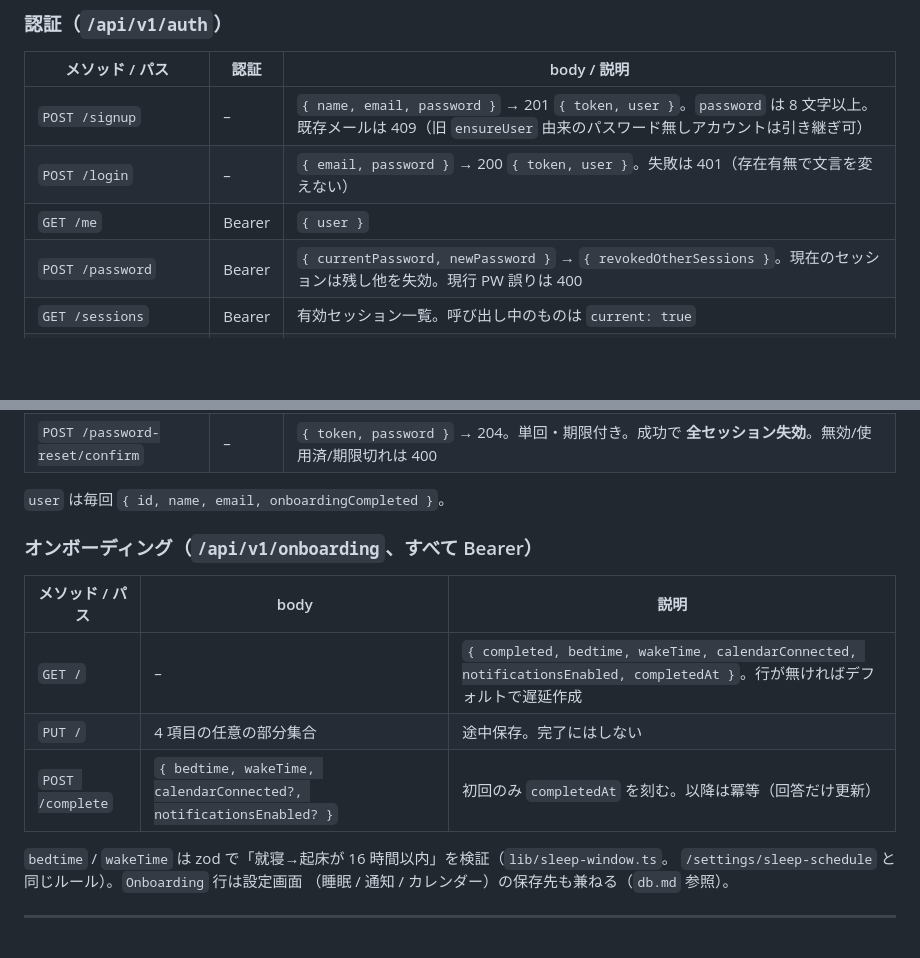
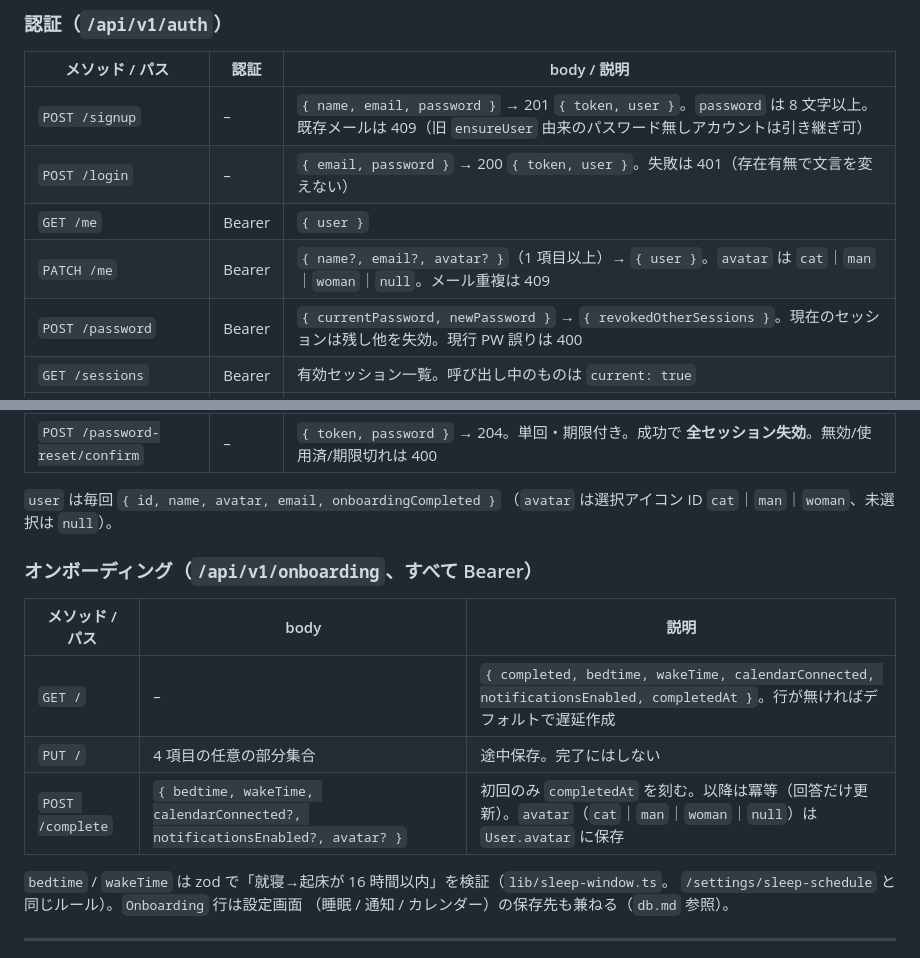
Before and after one commit to YAMI-SOTE/team-nap-app, a Markdown page: docs/auth.ja.md, 2 parts joined by grey strips. Rendered like a GitHub page; blank space fills up the shorter version.

```diff
--- a/docs/auth.ja.md
+++ b/docs/auth.ja.md
@@ -33,6 +33,7 @@ Google OAuth は対象外。関連: [db.md](./db.md) / [team-feature.ja.md](./te
 | `POST /signup` | – | `{ name, email, password }` → 201 `{ token, user }`。`password` は 8 文字以上。既存メールは 409（旧 `ensureUser` 由来のパスワード無しアカウントは引き継ぎ可） |
 | `POST /login` | – | `{ email, password }` → 200 `{ token, user }`。失敗は 401（存在有無で文言を変えない） |
 | `GET /me` | Bearer | `{ user }` |
+| `PATCH /me` | Bearer | `{ name?, email?, avatar? }`（1 項目以上）→ `{ user }`。`avatar` は `cat`｜`man`｜`woman`｜`null`。メール重複は 409 |
 | `POST /password` | Bearer | `{ currentPassword, newPassword }` → `{ revokedOtherSessions }`。現在のセッションは残し他を失効。現行 PW 誤りは 400 |
 | `GET /sessions` | Bearer | 有効セッション一覧。呼び出し中のものは `current: true` |
 | `DELETE /sessions/:id` | Bearer | 1 セッション失効 → 204（自分の有効セッションでなければ 404） |
@@ -41,7 +42,8 @@ Google OAuth は対象外。関連: [db.md](./db.md) / [team-feature.ja.md](./te
 | `POST /password-reset/request` | – | `{ email }` → 常に 202 `{ ok }`（存在秘匿）。本番以外は `resetToken` も返す。トークンは常にサーバログに出力 |
 | `POST /password-reset/confirm` | – | `{ token, password }` → 204。単回・期限付き。成功で **全セッション失効**。無効/使用済/期限切れは 400 |
 
-`user` は毎回 `{ id, name, email, onboardingCompleted }`。
+`user` は毎回 `{ id, name, avatar, email, onboardingCompleted }`
+（`avatar` は選択アイコン ID `cat`｜`man`｜`woman`、未選択は `null`）。
 
 ### オンボーディング（`/api/v1/onboarding`、すべて Bearer）
 
@@ -49,7 +51,7 @@ Google OAuth は対象外。関連: [db.md](./db.md) / [team-feature.ja.md](./te
 | --- | --- | --- |
 | `GET /` | – | `{ completed, bedtime, wakeTime, calendarConnected, notificationsEnabled, completedAt }`。行が無ければデフォルトで遅延作成 |
 | `PUT /` | 4 項目の任意の部分集合 | 途中保存。完了にはしない |
-| `POST /complete` | `{ bedtime, wakeTime, calendarConnected?, notificationsEnabled? }` | 初回のみ `completedAt` を刻む。以降は冪等（回答だけ更新） |
+| `POST /complete` | `{ bedtime, wakeTime, calendarConnected?, notificationsEnabled?, avatar? }` | 初回のみ `completedAt` を刻む。以降は冪等（回答だけ更新）。`avatar`（`cat`｜`man`｜`woman`｜`null`）は `User.avatar` に保存 |
 
 `bedtime` / `wakeTime` は zod で「就寝→起床が 16 時間以内」を検証（`lib/sleep-window.ts`。
 `/settings/sleep-schedule` と同じルール）。`Onboarding` 行は設定画面
```
Also changed, not shown: docs/db.md (+4 -0 lines), docs/testing-guide.md (+3 -1 lines).
